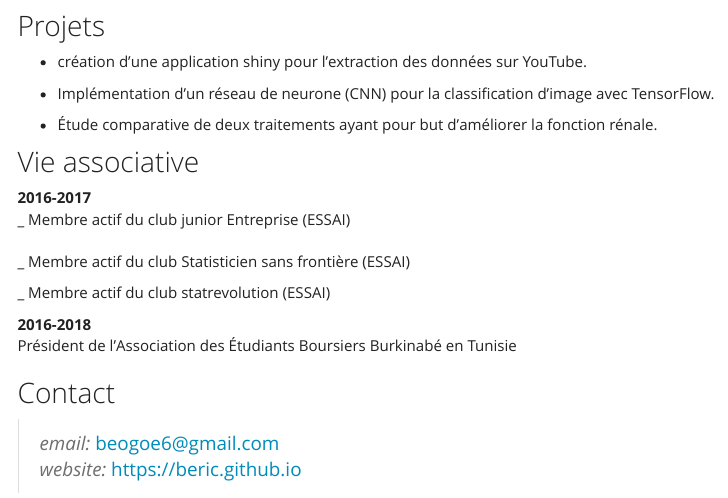
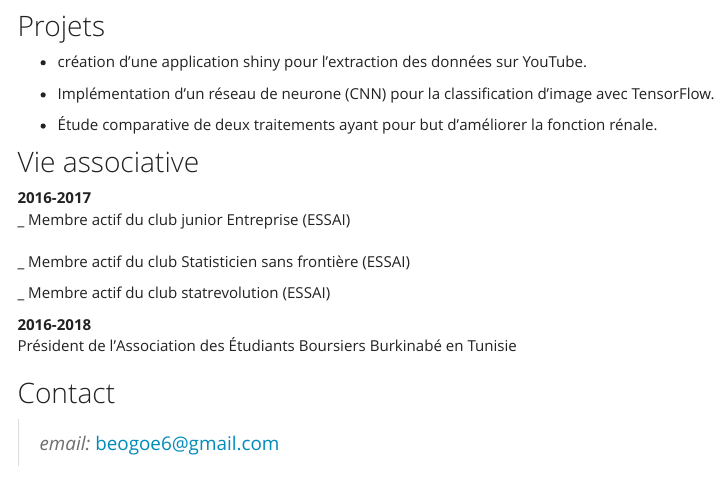
Before and after one commit to EricBeogo/beric, an R Markdown document (cv.Rmd): the page in a window 1100 px wide, from 590 px down. Rendered offline with R 4.5, knitr and Pandoc, with nearby package versions; menus at the side of the page are left out.

Commit message:
Update cv.Rmd

```diff
--- a/cv.Rmd
+++ b/cv.Rmd
@@ -90,4 +90,3 @@ oct. 2013–juil. 2014
 ## Contact
 
 >  *email:*  <beogoe6@gmail.com> \
->  *website:* <a href='https://beric.github.io'>https://beric.github.io</a>\
```
